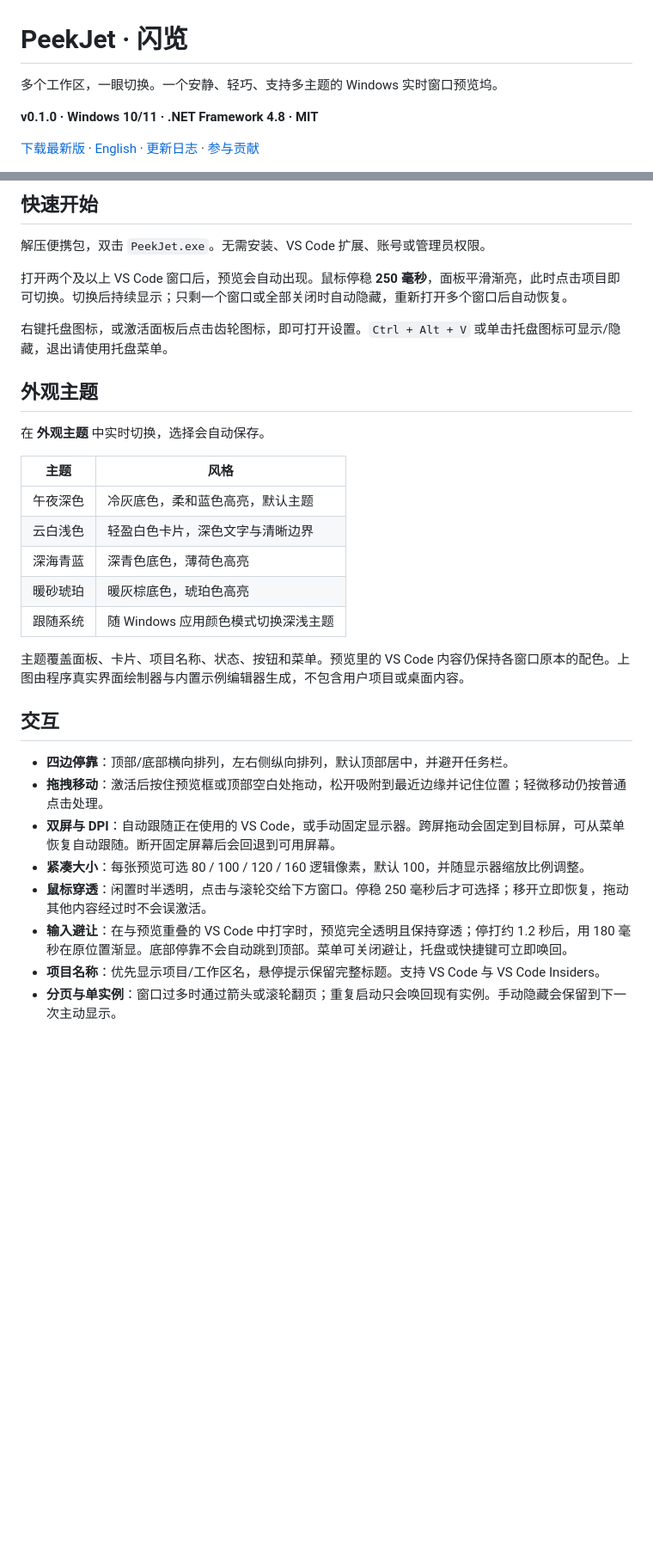
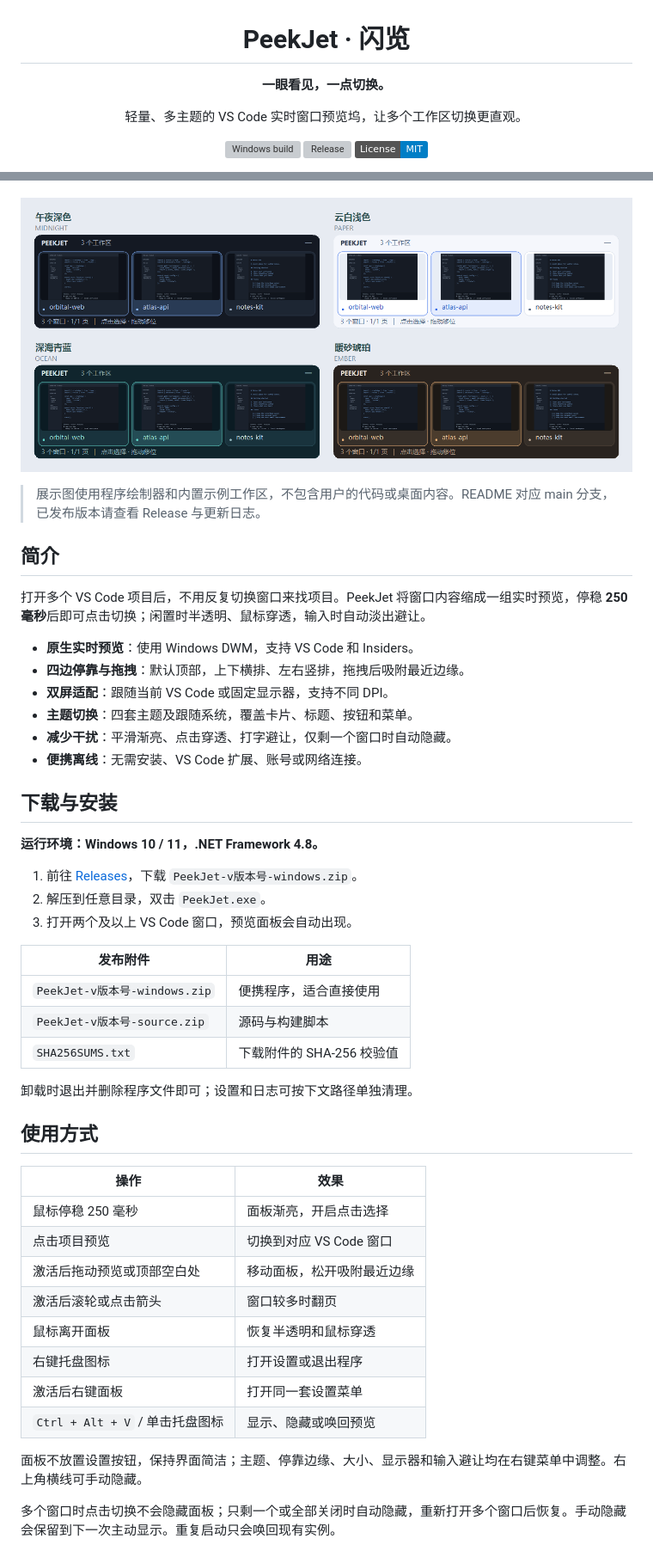
Before and after one commit to haochen12/PeekJet, a Markdown page: README.md, 2 parts joined by grey strips. Shown at 86% size. Drawn GitHub-style; pictures changed too: docs/themes/gallery.png; badges without logos; blank space fills up the shorter version; grey boxes are pictures that could not be loaded.

```diff
--- a/README.md
+++ b/README.md
@@ -1,8 +3,10 @@
 # PeekJet · 闪览
 
-多个工作区，一眼切换。一个安静、轻巧、支持多主题的 Windows 实时窗口预览坞。
+**一眼看见，一点切换。**
 
-**v0.1.0 · Windows 10/11 · .NET Framework 4.8 · MIT**
+轻量、多主题的 VS Code 实时窗口预览坞，让多个工作区切换更直观。
 
-[下载最新版](https://github.com/haochen12/PeekJet/releases/latest) · [English](README.en.md) · [更新日志](CHANGELOG.md) · [参与贡献](CONTRIBUTING.md)
+[![Windows build](https://github.com/haochen12/PeekJet/actions/workflows/build.yml/badge.svg)](https://github.com/haochen12/PeekJet/actions/workflows/build.yml)
+[![Release](https://img.shields.io/github/v/release/haochen12/PeekJet)](https://github.com/haochen12/PeekJet/releases/latest)
+[![MIT](https://img.shields.io/badge/License-MIT-blue.svg)](LICENSE)
 
@@ -10,33 +14,51 @@
 
-## 快速开始
+</div>
 
-解压便携包，双击 `PeekJet.exe`。无需安装、VS Code 扩展、账号或管理员权限。
+![四套主题：午夜深色、云白浅色、深海青蓝、暖砂琥珀](docs/themes/gallery.png)
 
-打开两个及以上 VS Code 窗口后，预览会自动出现。鼠标停稳 **250 毫秒**，面板平滑渐亮，此时点击项目即可切换。切换后持续显示；只剩一个窗口或全部关闭时自动隐藏，重新打开多个窗口后自动恢复。
+> 展示图使用程序绘制器和内置示例工作区，不包含用户的代码或桌面内容。README 对应 main 分支，已发布版本请查看 Release 与更新日志。
 
-右键托盘图标，或激活面板后点击齿轮图标，即可打开设置。`Ctrl + Alt + V` 或单击托盘图标可显示/隐藏，退出请使用托盘菜单。
+## 简介
 
-## 外观主题
+打开多个 VS Code 项目后，不用反复切换窗口来找项目。PeekJet 将窗口内容缩成一组实时预览，停稳 **250 毫秒**后即可点击切换；闲置时半透明、鼠标穿透，输入时自动淡出避让。
 
-在 **外观主题** 中实时切换，选择会自动保存。
+- **原生实时预览**：使用 Windows DWM，支持 VS Code 和 Insiders。
+- **四边停靠与拖拽**：默认顶部，上下横排、左右竖排，拖拽后吸附最近边缘。
+- **双屏适配**：跟随当前 VS Code 或固定显示器，支持不同 DPI。
+- **主题切换**：四套主题及跟随系统，覆盖卡片、标题、按钮和菜单。
+- **减少干扰**：平滑渐亮、点击穿透、打字避让，仅剩一个窗口时自动隐藏。
+- **便携离线**：无需安装、VS Code 扩展、账号或网络连接。
 
-| 主题 | 风格 |
+## 下载与安装
+
+**运行环境：Windows 10 / 11，.NET Framework 4.8。**
+
+1. 前往 [Releases](https://github.com/haochen12/PeekJet/releases/latest)，下载 `PeekJet-v版本号-windows.zip`。
+2. 解压到任意目录，双击 `PeekJet.exe`。
+3. 打开两个及以上 VS Code 窗口，预览面板会自动出现。
+
+| 发布附件 | 用途 |
 | --- | --- |
-| 午夜深色 | 冷灰底色，柔和蓝色高亮，默认主题 |
-| 云白浅色 | 轻盈白色卡片，深色文字与清晰边界 |
-| 深海青蓝 | 深青色底色，薄荷色高亮 |
-| 暖砂琥珀 | 暖灰棕底色，琥珀色高亮 |
-| 跟随系统 | 随 Windows 应用颜色模式切换深浅主题 |
+| `PeekJet-v版本号-windows.zip` | 便携程序，适合直接使用 |
+| `PeekJet-v版本号-source.zip` | 源码与构建脚本 |
+| `SHA256SUMS.txt` | 下载附件的 SHA-256 校验值 |
 
-主题覆盖面板、卡片、项目名称、状态、按钮和菜单。预览里的 VS Code 内容仍保持各窗口原本的配色。上图由程序真实界面绘制器与内置示例编辑器生成，不包含用户项目或桌面内容。
+卸载时退出并删除程序文件即可；设置和日志可按下文路径单独清理。
 
-## 交互
+## 使用方式
 
-- **四边停靠**：顶部/底部横向排列，左右侧纵向排列，默认顶部居中，并避开任务栏。
-- **拖拽移动**：激活后按住预览框或顶部空白处拖动，松开吸附到最近边缘并记住位置；轻微移动仍按普通点击处理。
-- **双屏与 DPI**：自动跟随正在使用的 VS Code，或手动固定显示器。跨屏拖动会固定到目标屏，可从菜单恢复自动跟随。断开固定屏幕后会回退到可用屏幕。
-- **紧凑大小**：每张预览可选 80 / 100 / 120 / 160 逻辑像素，默认 100，并随显示器缩放比例调整。
-- **鼠标穿透**：闲置时半透明，点击与滚轮交给下方窗口。停稳 250 毫秒后才可选择；移开立即恢复，拖动其他内容经过时不会误激活。
-- **输入避让**：在与预览重叠的 VS Code 中打字时，预览完全透明且保持穿透；停打约 1.2 秒后，用 180 毫秒在原位置渐显。底部停靠不会自动跳到顶部。菜单可关闭避让，托盘或快捷键可立即唤回。
-- **项目名称**：优先显示项目/工作区名，悬停提示保留完整标题。支持 VS Code 与 VS Code Insiders。
-- **分页与单实例**：窗口过多时通过箭头或滚轮翻页；重复启动只会唤回现有实例。手动隐藏会保留到下一次主动显示。
+| 操作 | 效果 |
+| --- | --- |
+| 鼠标停稳 250 毫秒 | 面板渐亮，开启点击选择 |
+| 点击项目预览 | 切换到对应 VS Code 窗口 |
+| 激活后拖动预览或顶部空白处 | 移动面板，松开吸附最近边缘 |
+| 激活后滚轮或点击箭头 | 窗口较多时翻页 |
+| 鼠标离开面板 | 恢复半透明和鼠标穿透 |
+| 右键托盘图标 | 打开设置或退出程序 |
+| 激活后右键面板 | 打开同一套设置菜单 |
+| `Ctrl + Alt + V` / 单击托盘图标 | 显示、隐藏或唤回预览 |
+
+面板不放置设置按钮，保持界面简洁；主题、停靠边缘、大小、显示器和输入避让均在右键菜单中调整。右上角横线可手动隐藏。
+
+多个窗口时点击切换不会隐藏面板；只剩一个或全部关闭时自动隐藏，重新打开多个窗口后恢复。手动隐藏会保留到下一次主动显示。重复启动只会唤回现有实例。
+
```
Also changed, not shown: other parts of README.md (+49 -25 lines), CHANGELOG.md (+6 -0 lines), README.en.md (+73 -23 lines), docs/themes/ember.png, docs/themes/midnight.png, docs/themes/ocean.png, docs/themes/paper.png, 3 other files.
